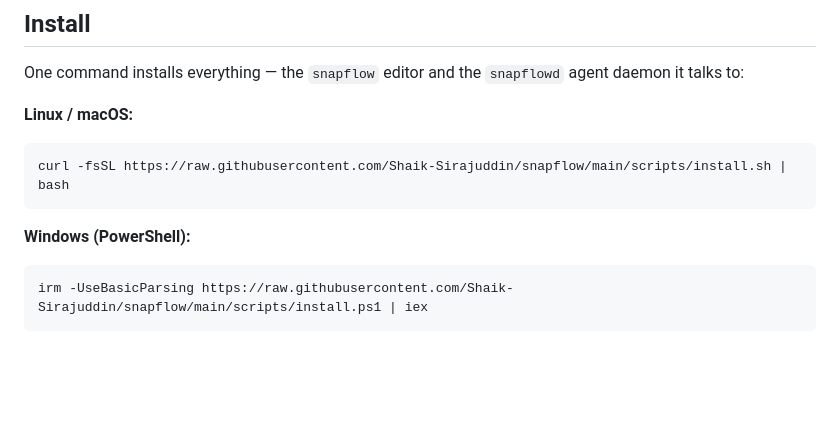
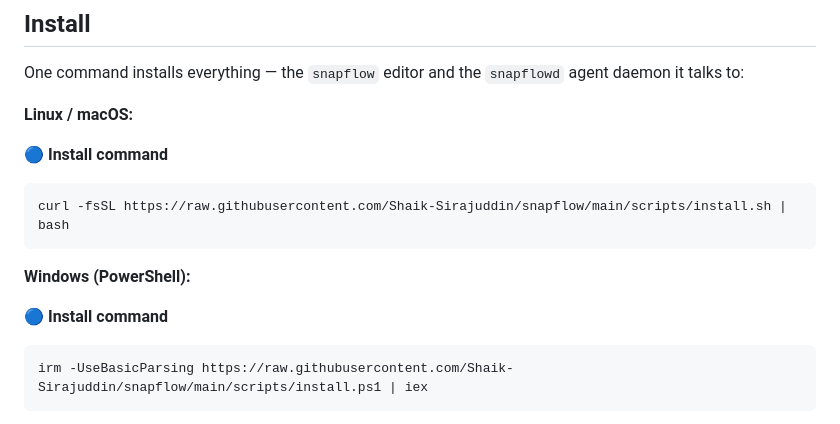
Before and after one commit to Shaik-Sirajuddin/snapflow, a Markdown page: README.md, the part around the change. GitHub-like rendering; blank space fills up the shorter version.

Commit message:
docs: highlight install commands

````diff
--- a/README.md
+++ b/README.md
@@ -63,11 +63,15 @@ daemon it talks to:
 
 **Linux / macOS:**
 
+🔵 **Install command**
+
 ```sh
 curl -fsSL https://raw.githubusercontent.com/Shaik-Sirajuddin/snapflow/main/scripts/install.sh | bash
 ```
 
 **Windows (PowerShell):**
+
+🔵 **Install command**
 
 ```powershell
 irm -UseBasicParsing https://raw.githubusercontent.com/Shaik-Sirajuddin/snapflow/main/scripts/install.ps1 | iex
````
